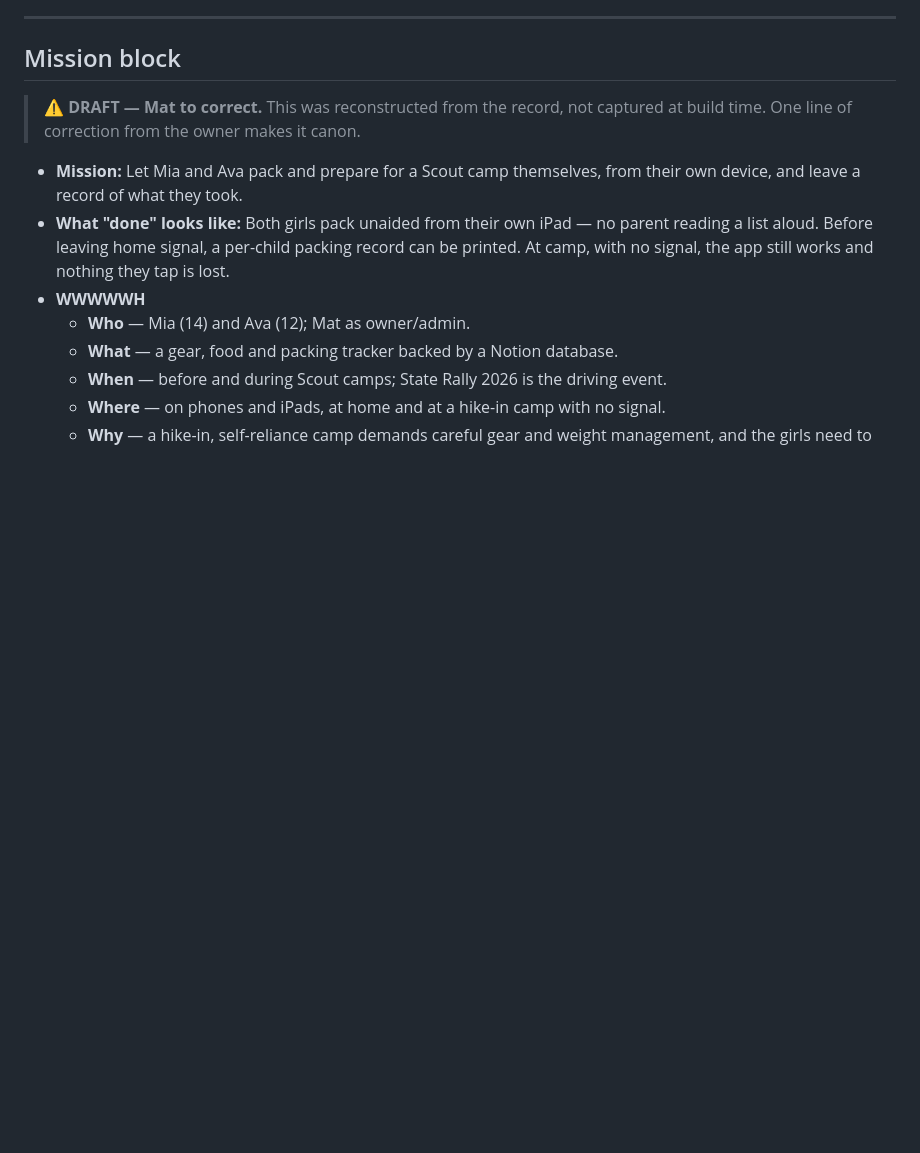
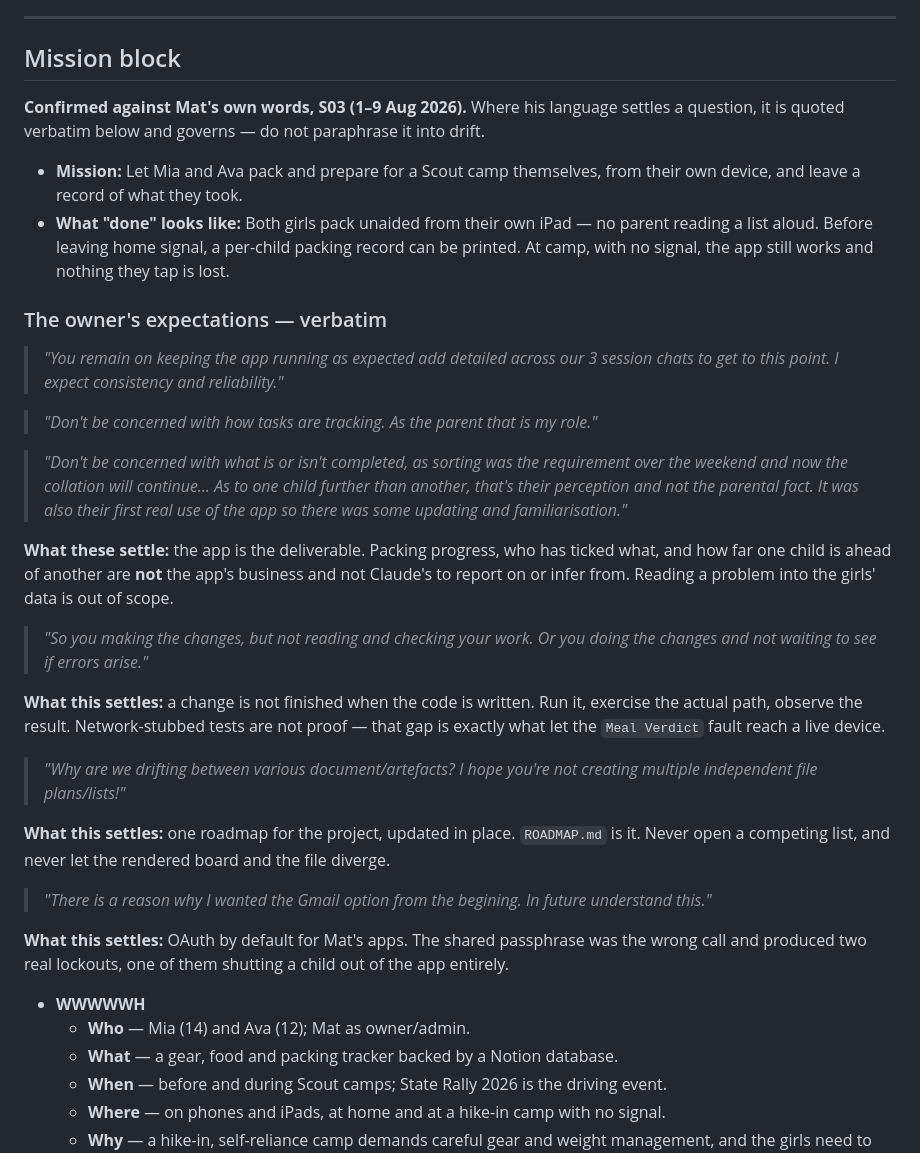
Before and after one commit to SonofWil71/scout-camp-tracker, a Markdown page: SYSTEM-MAP.md, the part around the change. Rendered like a GitHub page; blank space fills up the shorter version.

```diff
--- a/SYSTEM-MAP.md
+++ b/SYSTEM-MAP.md
@@ -7,10 +7,32 @@
 
 ## Mission block
 
-> ⚠️ **DRAFT — Mat to correct.** This was reconstructed from the record, not captured at build time. One line of correction from the owner makes it canon.
+**Confirmed against Mat's own words, S03 (1–9 Aug 2026).** Where his language settles a question, it is quoted verbatim below and governs — do not paraphrase it into drift.
 
 - **Mission:** Let Mia and Ava pack and prepare for a Scout camp themselves, from their own device, and leave a record of what they took.
 - **What "done" looks like:** Both girls pack unaided from their own iPad — no parent reading a list aloud. Before leaving home signal, a per-child packing record can be printed. At camp, with no signal, the app still works and nothing they tap is lost.
+
+### The owner's expectations — verbatim
+
+> *"You remain on keeping the app running as expected add detailed across our 3 session chats to get to this point. I expect consistency and reliability."*
+
+> *"Don't be concerned with how tasks are tracking. As the parent that is my role."*
+
+> *"Don't be concerned with what is or isn't completed, as sorting was the requirement over the weekend and now the collation will continue… As to one child further than another, that's their perception and not the parental fact. It was also their first real use of the app so there was some updating and familiarisation."*
+
+**What these settle:** the app is the deliverable. Packing progress, who has ticked what, and how far one child is ahead of another are **not** the app's business and not Claude's to report on or infer from. Reading a problem into the girls' data is out of scope.
+
+> *"So you making the changes, but not reading and checking your work. Or you doing the changes and not waiting to see if errors arise."*
+
+**What this settles:** a change is not finished when the code is written. Run it, exercise the actual path, observe the result. Network-stubbed tests are not proof — that gap is exactly what let the `Meal Verdict` fault reach a live device.
+
+> *"Why are we drifting between various document/artefacts? I hope you're not creating multiple independent file plans/lists!"*
+
+**What this settles:** one roadmap for the project, updated in place. `ROADMAP.md` is it. Never open a competing list, and never let the rendered board and the file diverge.
+
+> *"There is a reason why I wanted the Gmail option from the begining. In future understand this."*
+
+**What this settles:** OAuth by default for Mat's apps. The shared passphrase was the wrong call and produced two real lockouts, one of them shutting a child out of the app entirely.
 - **WWWWWH**
   - **Who** — Mia (14) and Ava (12); Mat as owner/admin.
   - **What** — a gear, food and packing tracker backed by a Notion database.
```
Also changed, not shown: ROADMAP.md (+29 -0 lines).
